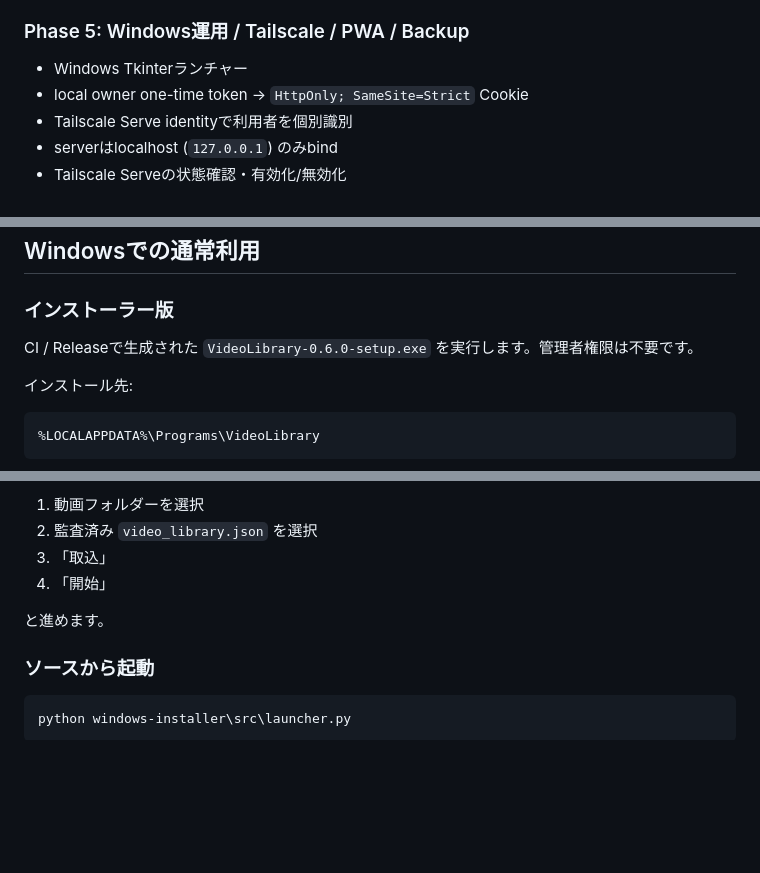
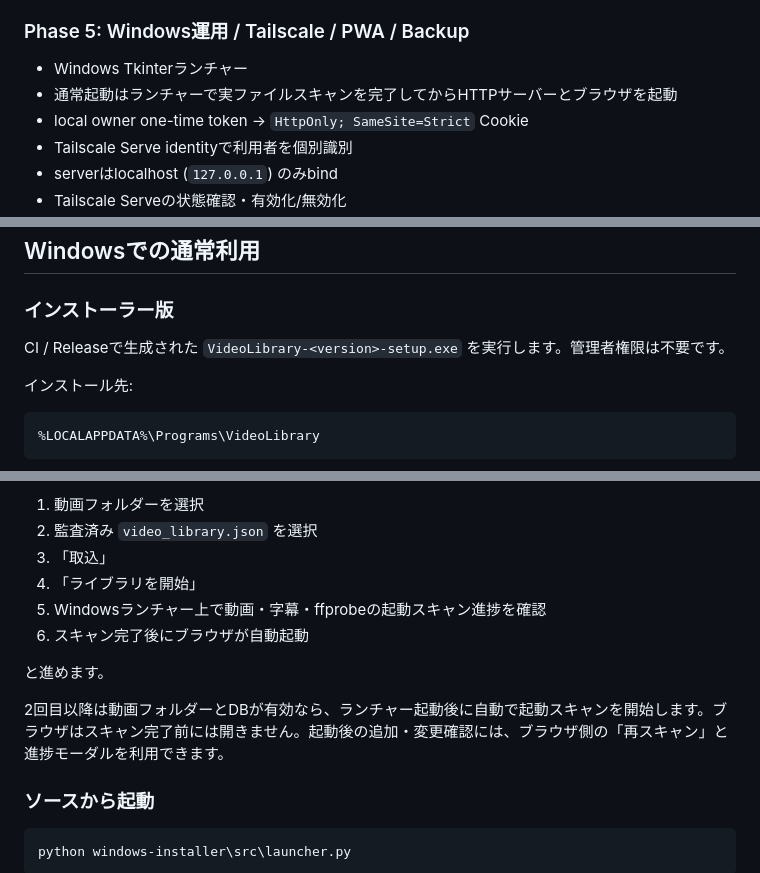
Before and after one commit to k-systems202208/video-source-library, a Markdown page: README.md, 3 parts joined by grey strips. Rendered like a GitHub page; blank space fills up the shorter version.

Commit message:
Issue #31: 起動フローをREADMEへ反映

```diff
--- a/README.md
+++ b/README.md
@@ -32,6 +32,7 @@
 
 ### Phase 5: Windows運用 / Tailscale / PWA / Backup
 - Windows Tkinterランチャー
+- 通常起動はランチャーで実ファイルスキャンを完了してからHTTPサーバーとブラウザを起動
 - local owner one-time token → `HttpOnly; SameSite=Strict` Cookie
 - Tailscale Serve identityで利用者を個別識別
 - serverはlocalhost (`127.0.0.1`) のみbind
@@ -104,7 +105,7 @@ Phase 6では検出・紐付け・表示までです。SRT/ASS→WebVTT変換と
 
 ### インストーラー版
 
-CI / Releaseで生成された `VideoLibrary-0.6.0-setup.exe` を実行します。管理者権限は不要です。
+CI / Releaseで生成された `VideoLibrary-<version>-setup.exe` を実行します。管理者権限は不要です。
 
 インストール先:
 
@@ -131,9 +132,13 @@ CI / Releaseで生成された `VideoLibrary-0.6.0-setup.exe` を実行します
 1. 動画フォルダーを選択
 2. 監査済み `video_library.json` を選択
 3. 「取込」
-4. 「開始」
+4. 「ライブラリを開始」
+5. Windowsランチャー上で動画・字幕・ffprobeの起動スキャン進捗を確認
+6. スキャン完了後にブラウザが自動起動
 
 と進めます。
+
+2回目以降は動画フォルダーとDBが有効なら、ランチャー起動後に自動で起動スキャンを開始します。ブラウザはスキャン完了前には開きません。起動後の追加・変更確認には、ブラウザ側の「再スキャン」と進捗モーダルを利用できます。
 
 ### ソースから起動
 
```
Also changed, not shown: other parts of README.md (+1 -0 lines).
